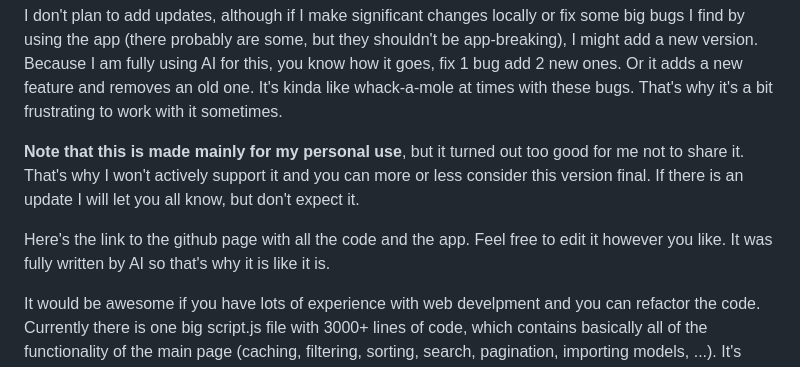
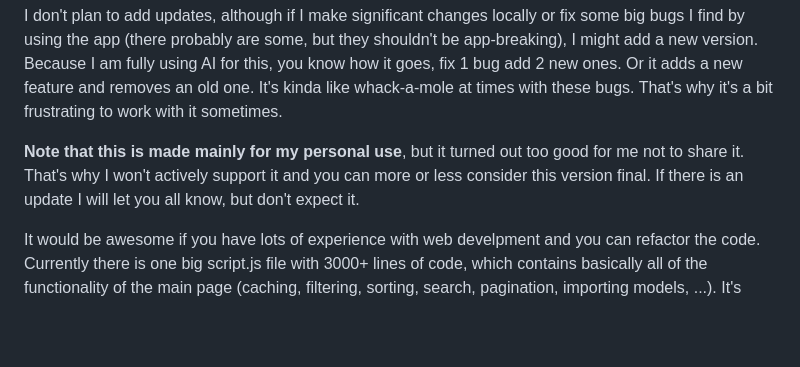
Before and after one commit to nitecrox/civitai_local_archiver, a Markdown page: README.md, the part around the change. GitHub-like rendering; blank space fills up the shorter version.

```diff
--- a/README.md
+++ b/README.md
@@ -26,8 +26,6 @@ I don't plan to add updates, although if I make significant changes locally or f
 Because I am fully using AI for this, you know how it goes, fix 1 bug add 2 new ones. Or it adds a new feature and removes an old one. It's kinda like whack-a-mole at times with these bugs. That's why it's a bit frustrating to work with it sometimes.
 
 **Note that this is made mainly for my personal use**, but it turned out too good for me not to share it. That's why I won't actively support it and you can more or less consider this version final. If there is an update I will let you all know, but don't expect it.
-
-Here's the link to the github page with all the code and the app. Feel free to edit it however you like. It was fully written by AI so that's why it is like it is.
 
 It would be awesome if you have lots of experience with web develpment and you can refactor the code. Currently there is one big script.js file with 3000+ lines of code, which contains basically all of the functionality of the main page (caching, filtering, sorting, search, pagination, importing models, ...).
 It's getting hard for me to add new features using only AI because it doesn't really work well with such big files. And it's hard for it to refactor it into smaller scripts because there is so much of it and it's so tightly knit together.
```
